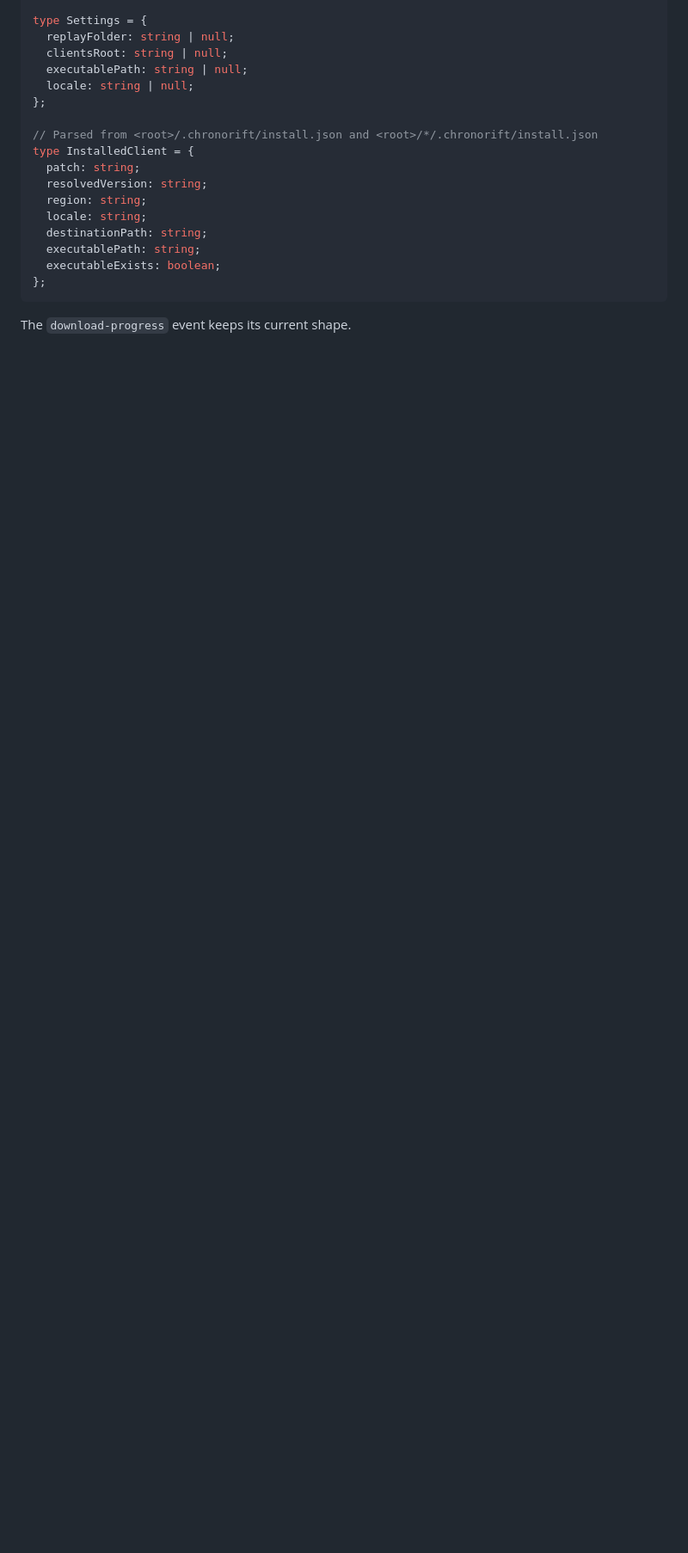
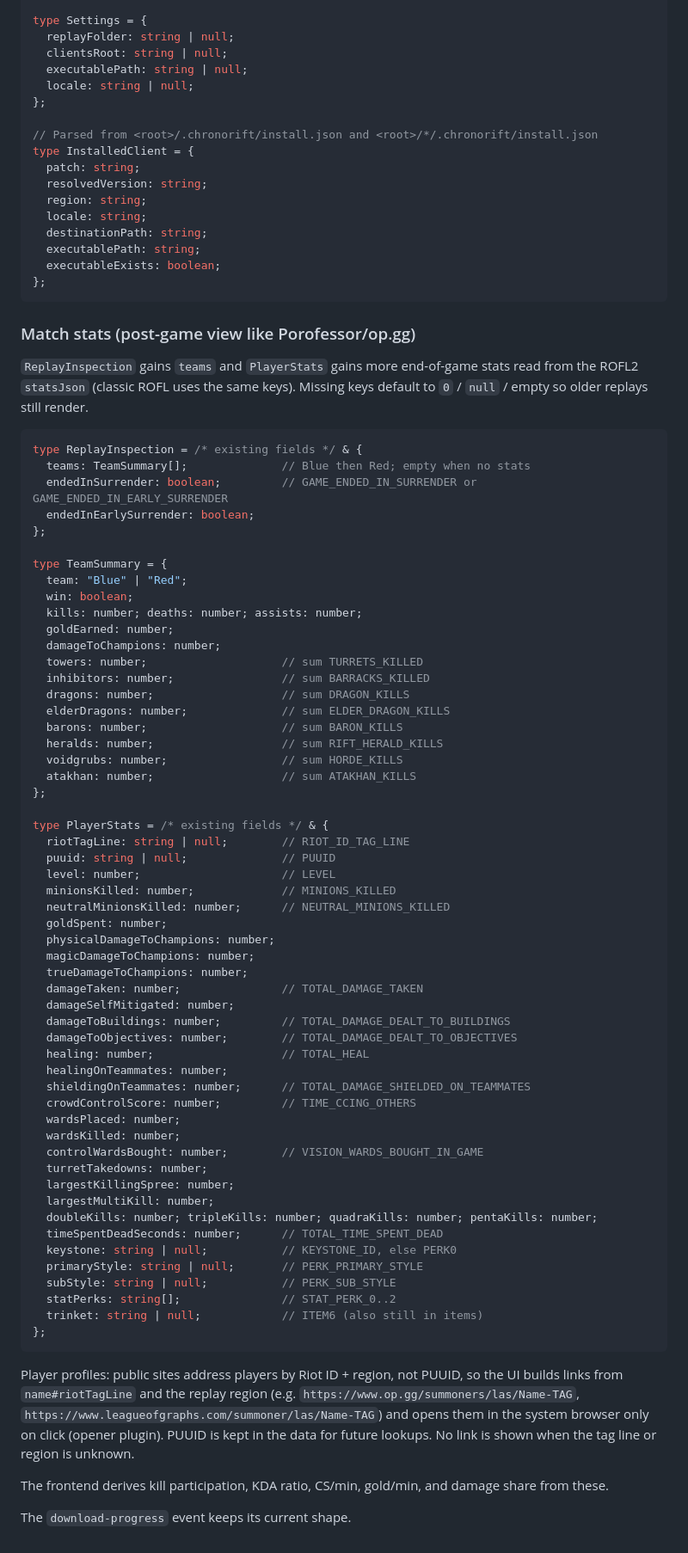
Before and after one commit to grumitos/ChronoRift, a Markdown page: docs/roadmap.md, the part around one of its changes. Shown at 86% size. Rendered like a GitHub page; blank space fills up the shorter version.

Commit message:
docs: extend contract with match stats and profile links

````diff
--- a/docs/roadmap.md
+++ b/docs/roadmap.md
@@ -106,4 +108,69 @@ type InstalledClient = {
 };
 ```
 
+### Match stats (post-game view like Porofessor/op.gg)
+
+`ReplayInspection` gains `teams` and `PlayerStats` gains more end-of-game stats read from the ROFL2 `statsJson` (classic ROFL uses the same keys). Missing keys default to `0` / `null` / empty so older replays still render.
+
+```ts
+type ReplayInspection = /* existing fields */ & {
+  teams: TeamSummary[];              // Blue then Red; empty when no stats
+  endedInSurrender: boolean;         // GAME_ENDED_IN_SURRENDER or GAME_ENDED_IN_EARLY_SURRENDER
+  endedInEarlySurrender: boolean;
+};
+
+type TeamSummary = {
+  team: "Blue" | "Red";
+  win: boolean;
+  kills: number; deaths: number; assists: number;
+  goldEarned: number;
+  damageToChampions: number;
+  towers: number;                    // sum TURRETS_KILLED
+  inhibitors: number;                // sum BARRACKS_KILLED
+  dragons: number;                   // sum DRAGON_KILLS
+  elderDragons: number;              // sum ELDER_DRAGON_KILLS
+  barons: number;                    // sum BARON_KILLS
+  heralds: number;                   // sum RIFT_HERALD_KILLS
+  voidgrubs: number;                 // sum HORDE_KILLS
+  atakhan: number;                   // sum ATAKHAN_KILLS
+};
+
+type PlayerStats = /* existing fields */ & {
+  riotTagLine: string | null;        // RIOT_ID_TAG_LINE
+  puuid: string | null;              // PUUID
+  level: number;                     // LEVEL
+  minionsKilled: number;             // MINIONS_KILLED
+  neutralMinionsKilled: number;      // NEUTRAL_MINIONS_KILLED
+  goldSpent: number;
+  physicalDamageToChampions: number;
+  magicDamageToChampions: number;
+  trueDamageToChampions: number;
+  damageTaken: number;               // TOTAL_DAMAGE_TAKEN
+  damageSelfMitigated: number;
+  damageToBuildings: number;         // TOTAL_DAMAGE_DEALT_TO_BUILDINGS
+  damageToObjectives: number;        // TOTAL_DAMAGE_DEALT_TO_OBJECTIVES
+  healing: number;                   // TOTAL_HEAL
+  healingOnTeammates: number;
+  shieldingOnTeammates: number;      // TOTAL_DAMAGE_SHIELDED_ON_TEAMMATES
+  crowdControlScore: number;         // TIME_CCING_OTHERS
+  wardsPlaced: number;
+  wardsKilled: number;
+  controlWardsBought: number;        // VISION_WARDS_BOUGHT_IN_GAME
+  turretTakedowns: number;
+  largestKillingSpree: number;
+  largestMultiKill: number;
+  doubleKills: number; tripleKills: number; quadraKills: number; pentaKills: number;
+  timeSpentDeadSeconds: number;      // TOTAL_TIME_SPENT_DEAD
+  keystone: string | null;           // KEYSTONE_ID, else PERK0
+  primaryStyle: string | null;       // PERK_PRIMARY_STYLE
+  subStyle: string | null;           // PERK_SUB_STYLE
+  statPerks: string[];               // STAT_PERK_0..2
+  trinket: string | null;            // ITEM6 (also still in items)
+};
+```
+
+Player profiles: public sites address players by Riot ID + region, not PUUID, so the UI builds links from `name#riotTagLine` and the replay region (e.g. `https://www.op.gg/summoners/las/Name-TAG`, `https://www.leagueofgraphs.com/summoner/las/Name-TAG`) and opens them in the system browser only on click (opener plugin). PUUID is kept in the data for future lookups. No link is shown when the tag line or region is unknown.
+
+The frontend derives kill participation, KDA ratio, CS/min, gold/min, and damage share from these.
+
 The `download-progress` event keeps its current shape.
````
Also changed, not shown: other parts of docs/roadmap.md (+2 -0 lines).
